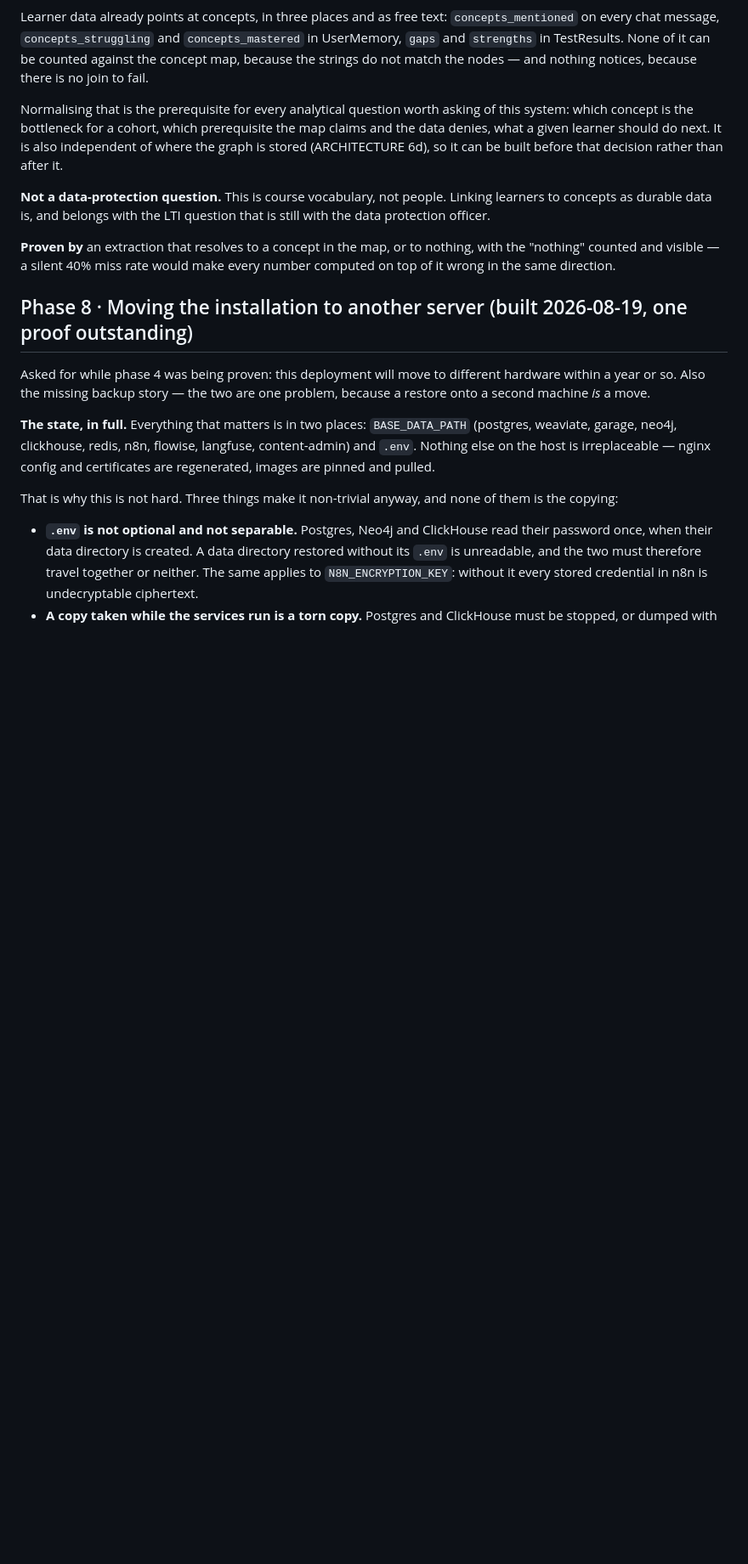
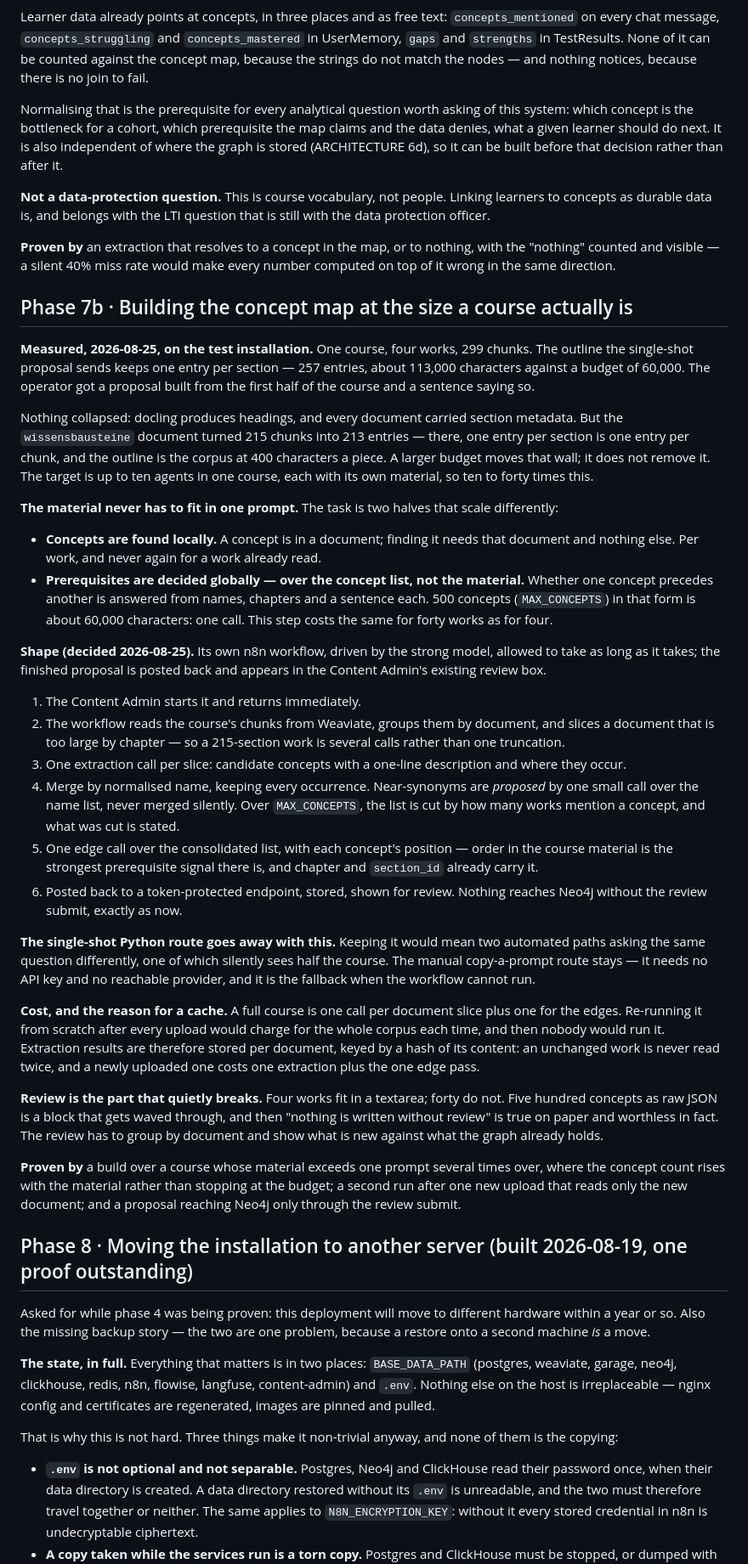
Before and after one commit to digillab-lmu/smart-rag, a Markdown page: docs/plan-multicourse.md, the part around the change. Shown at 85% size. Rendered like a GitHub page; blank space fills up the shorter version.

Commit message:
docs(plan): phase 7b — build the concept map at the size a course really is
Measured on the test installation rather than reasoned about: one course,
four works, 299 chunks, 257 outline entries, ~113k characters against a
60k budget. The operator got a map of the first half of the course and a
sentence admitting it.

Nothing collapsed — docling produces headings and every document carried
section metadata — but the wissensbausteine document turned 215 chunks
into 213 entries, so there "one entry per section" is one entry per
chunk. Raising the budget moves that wall rather than removing it, and
the target is ten agents per course.

The plan rests on the two halves scaling differently: concepts are found
per document and never re-read, while prerequisites are decided over the
concept list, which is capped at MAX_CONCEPTS and therefore costs the
same for forty works as for four. The corpus never has to fit in one
prompt.

Shape decided with the operator: its own n8n workflow with the strong
model, allowed to take as long as it needs, posting the finished
proposal back into the existing review box. The single-shot Python route
retires with it — two automated paths asking the same question
differently, one of them silently seeing half the course, is the drift
this project already refused once for the prompt itself. The manual
copy-a-prompt route stays, because it needs no API key.

Written down before building because two parts of it are easy to skip
and expensive to add later: the per-document cache, without which every
re-run charges for the whole corpus and so never gets run, and the
review, where 500 concepts in a textarea makes "nothing is written
without review" true on paper and worthless in fact.

Co-Authored-By: Claude Opus 5 <noreply@anthropic.com>

```diff
--- a/docs/plan-multicourse.md
+++ b/docs/plan-multicourse.md
@@ -269,6 +269,77 @@ question that is still with the data protection officer.
 nothing, with the "nothing" counted and visible — a silent 40% miss rate
 would make every number computed on top of it wrong in the same direction.
 
+## Phase 7b · Building the concept map at the size a course actually is
+
+**Measured, 2026-08-25, on the test installation.** One course, four works,
+299 chunks. The outline the single-shot proposal sends keeps one entry per
+section — 257 entries, about 113,000 characters against a budget of 60,000.
+The operator got a proposal built from the first half of the course and a
+sentence saying so.
+
+Nothing collapsed: docling produces headings, and every document carried
+section metadata. But the `wissensbausteine` document turned 215 chunks into
+213 entries — there, one entry per section is one entry per chunk, and the
+outline is the corpus at 400 characters a piece. A larger budget moves that
+wall; it does not remove it. The target is up to ten agents in one course,
+each with its own material, so ten to forty times this.
+
+**The material never has to fit in one prompt.** The task is two halves that
+scale differently:
+
+  * **Concepts are found locally.** A concept is in a document; finding it
+    needs that document and nothing else. Per work, and never again for a
+    work already read.
+  * **Prerequisites are decided globally — over the concept list, not the
+    material.** Whether one concept precedes another is answered from names,
+    chapters and a sentence each. 500 concepts (`MAX_CONCEPTS`) in that form
+    is about 60,000 characters: one call. This step costs the same for forty
+    works as for four.
+
+**Shape (decided 2026-08-25).** Its own n8n workflow, driven by the strong
+model, allowed to take as long as it takes; the finished proposal is posted
+back and appears in the Content Admin's existing review box.
+
+  1. The Content Admin starts it and returns immediately.
+  2. The workflow reads the course's chunks from Weaviate, groups them by
+     document, and slices a document that is too large by chapter — so a
+     215-section work is several calls rather than one truncation.
+  3. One extraction call per slice: candidate concepts with a one-line
+     description and where they occur.
+  4. Merge by normalised name, keeping every occurrence. Near-synonyms are
+     *proposed* by one small call over the name list, never merged silently.
+     Over `MAX_CONCEPTS`, the list is cut by how many works mention a concept,
+     and what was cut is stated.
+  5. One edge call over the consolidated list, with each concept's position —
+     order in the course material is the strongest prerequisite signal there
+     is, and chapter and `section_id` already carry it.
+  6. Posted back to a token-protected endpoint, stored, shown for review.
+     Nothing reaches Neo4j without the review submit, exactly as now.
+
+**The single-shot Python route goes away with this.** Keeping it would mean
+two automated paths asking the same question differently, one of which
+silently sees half the course. The manual copy-a-prompt route stays — it
+needs no API key and no reachable provider, and it is the fallback when the
+workflow cannot run.
+
+**Cost, and the reason for a cache.** A full course is one call per document
+slice plus one for the edges. Re-running it from scratch after every upload
+would charge for the whole corpus each time, and then nobody would run it.
+Extraction results are therefore stored per document, keyed by a hash of its
+content: an unchanged work is never read twice, and a newly uploaded one
+costs one extraction plus the one edge pass.
+
+**Review is the part that quietly breaks.** Four works fit in a textarea;
+forty do not. Five hundred concepts as raw JSON is a block that gets waved
+through, and then "nothing is written without review" is true on paper and
+worthless in fact. The review has to group by document and show what is new
+against what the graph already holds.
+
+**Proven by** a build over a course whose material exceeds one prompt several
+times over, where the concept count rises with the material rather than
+stopping at the budget; a second run after one new upload that reads only the
+new document; and a proposal reaching Neo4j only through the review submit.
+
 ## Phase 8 · Moving the installation to another server (built 2026-08-19, one proof outstanding)
 
 Asked for while phase 4 was being proven: this deployment will move to
```
